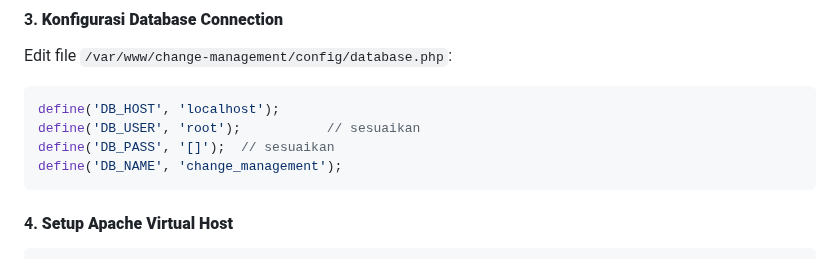
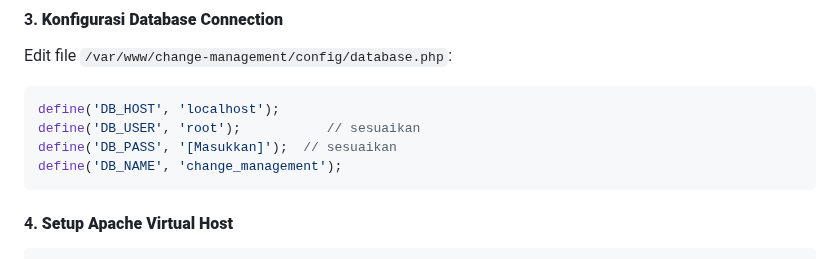
Before and after one commit to MfBally354/Change-Management-System-PHP, a Markdown page: README.md, the part around the change. GitHub-like rendering.

Commit message:
Auto commit

````diff
--- a/README.md
+++ b/README.md
@@ -87,7 +87,7 @@ Edit file `/var/www/change-management/config/database.php`:
 ```php
 define('DB_HOST', 'localhost');
 define('DB_USER', 'root');           // sesuaikan
-define('DB_PASS', '[]');  // sesuaikan
+define('DB_PASS', '[Masukkan]');  // sesuaikan
 define('DB_NAME', 'change_management');
 ```
 
````
